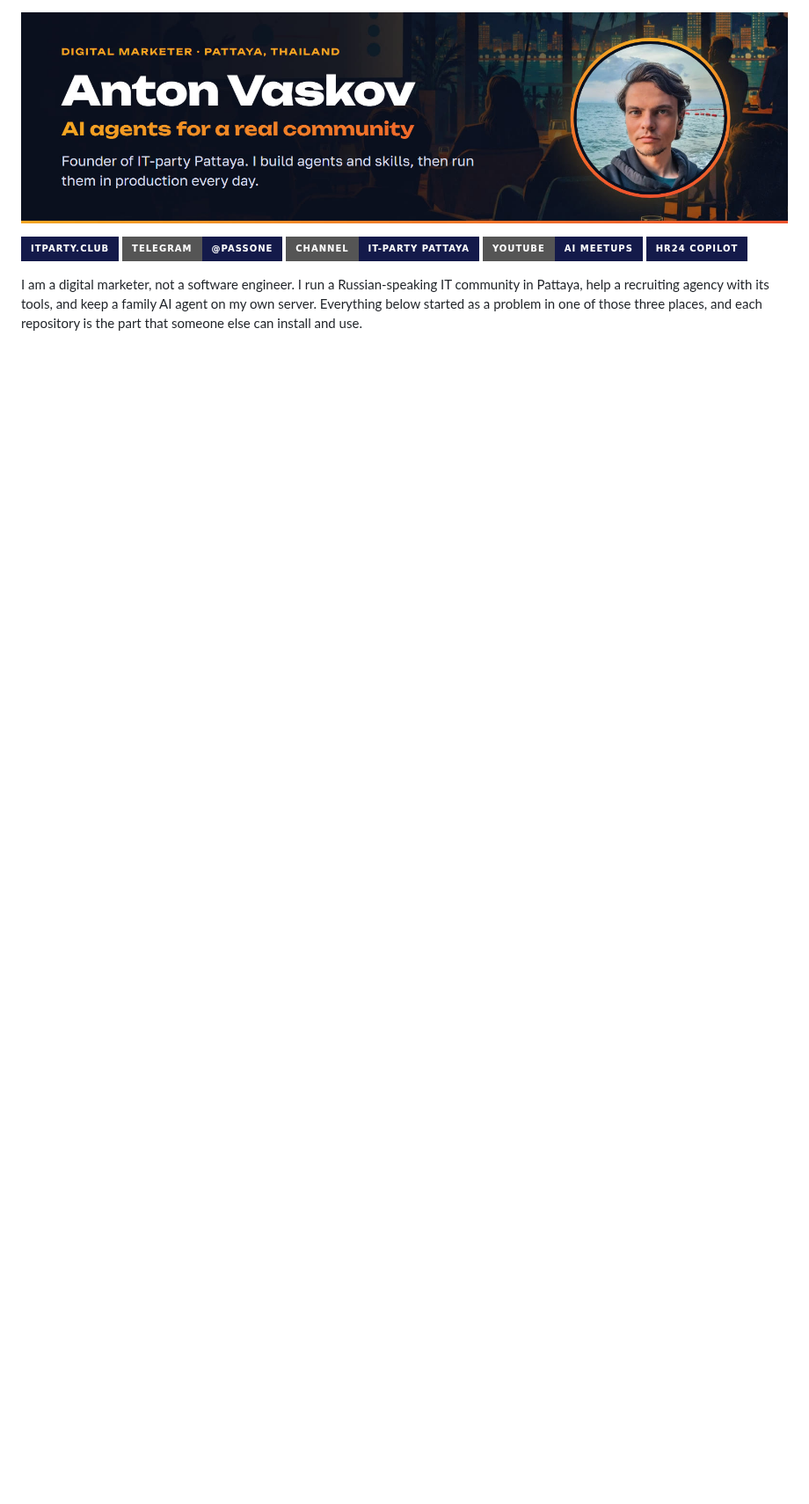
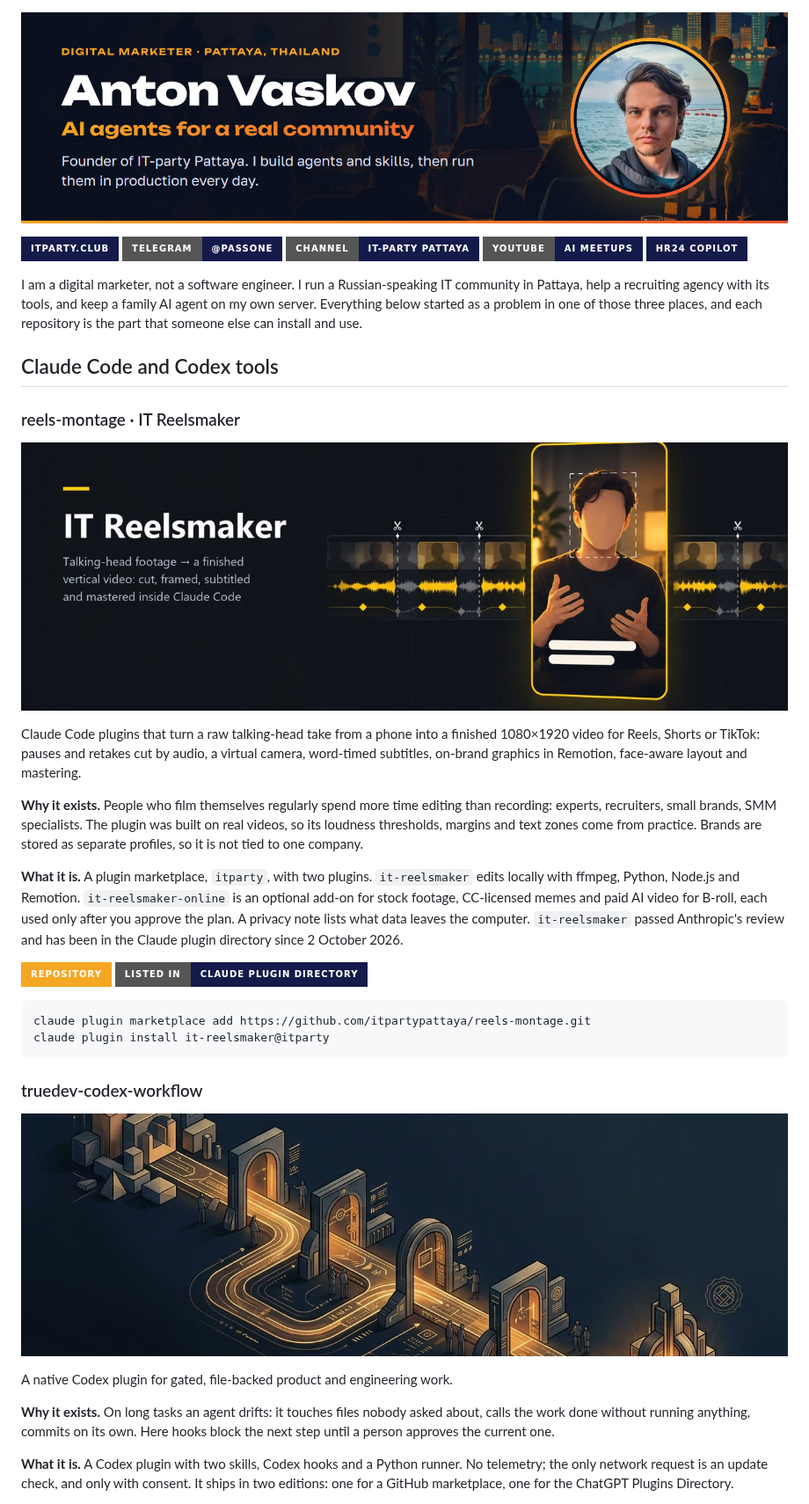
Before and after one commit to itpartypattaya/itpartypattaya, a Markdown page: README.md, the part around one of its changes. Shown at 88% size. Rendered like a GitHub page; pictures changed too: assets/reels-montage.jpg (added); badges without logos; blank space fills up the shorter version.

Commit message:
Claude Code and Codex tools first: reels-montage, ui-verify and field-notes as full cards
Co-Authored-By: Claude Opus 5.5 <noreply@anthropic.com>

````diff
--- a/README.md
+++ b/README.md
@@ -4,3 +4,32 @@
 
 I am a digital marketer, not a software engineer. I run a Russian-speaking IT community in Pattaya, help a recruiting agency with its tools, and keep a family AI agent on my own server. Everything below started as a problem in one of those three places, and each repository is the part that someone else can install and use.
 
+## Claude Code and Codex tools
+
+### reels-montage · IT Reelsmaker
+
+<a href="https://github.com/itpartypattaya/reels-montage"><img src="assets/reels-montage.jpg" width="100%" alt="IT Reelsmaker: talking-head footage turned into a finished vertical video inside Claude Code"></a>
+
+Claude Code plugins that turn a raw talking-head take from a phone into a finished 1080×1920 video for Reels, Shorts or TikTok: pauses and retakes cut by audio, a virtual camera, word-timed subtitles, on-brand graphics in Remotion, face-aware layout and mastering.
+
+**Why it exists.** People who film themselves regularly spend more time editing than recording: experts, recruiters, small brands, SMM specialists. The plugin was built on real videos, so its loudness thresholds, margins and text zones come from practice. Brands are stored as separate profiles, so it is not tied to one company.
+
+**What it is.** A plugin marketplace, `itparty`, with two plugins. `it-reelsmaker` edits locally with ffmpeg, Python, Node.js and Remotion. `it-reelsmaker-online` is an optional add-on for stock footage, CC-licensed memes and paid AI video for B-roll, each used only after you approve the plan. A privacy note lists what data leaves the computer. `it-reelsmaker` passed Anthropic's review and has been in the Claude plugin directory since 2 October 2026.
+
+<a href="https://github.com/itpartypattaya/reels-montage"><img src="https://img.shields.io/badge/Repository-F5A623?style=for-the-badge&logo=github&logoColor=0B0F1F" alt="reels-montage on GitHub"></a> <a href="https://claude.ai/customize/plugins/id/c1ae3d1a-cbd2-4ee3-be95-a87be163ba1f%40anthropic-plugin-directory"><img src="https://img.shields.io/badge/Listed%20in-Claude%20plugin%20directory-141A4A?style=for-the-badge&logo=claude&logoColor=white" alt="Listed in the Claude plugin directory"></a>
+
+```
+claude plugin marketplace add https://github.com/itpartypattaya/reels-montage.git
+claude plugin install it-reelsmaker@itparty
+```
+
+### truedev-codex-workflow
+
+<a href="https://github.com/itpartypattaya/truedev-codex-workflow"><img src="assets/truedev-workflow.jpg" width="100%" alt="Abstract illustration of a gated development workflow"></a>
+
+A native Codex plugin for gated, file-backed product and engineering work.
+
+**Why it exists.** On long tasks an agent drifts: it touches files nobody asked about, calls the work done without running anything, commits on its own. Here hooks block the next step until a person approves the current one.
+
+**What it is.** A Codex plugin with two skills, Codex hooks and a Python runner. No telemetry; the only network request is an update check, and only with consent. It ships in two editions: one for a GitHub marketplace, one for the ChatGPT Plugins Directory.
+
````
Also changed, not shown: other parts of README.md (+54 -41 lines), assets/field-notes-cc.jpg (added), assets/ui-verify.jpg (added).
